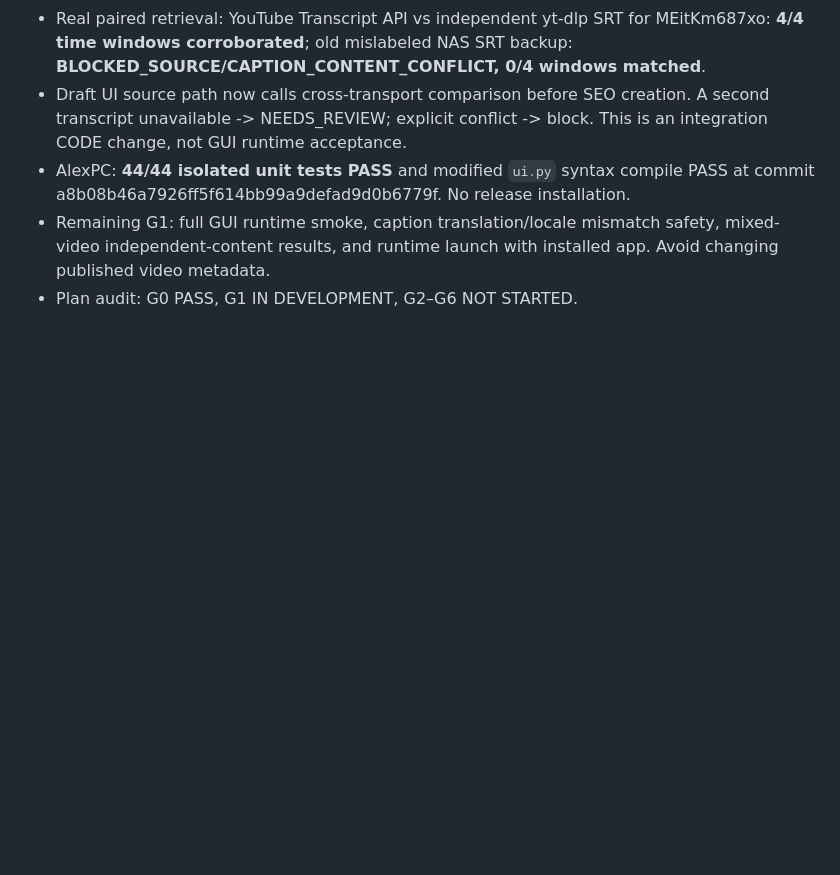
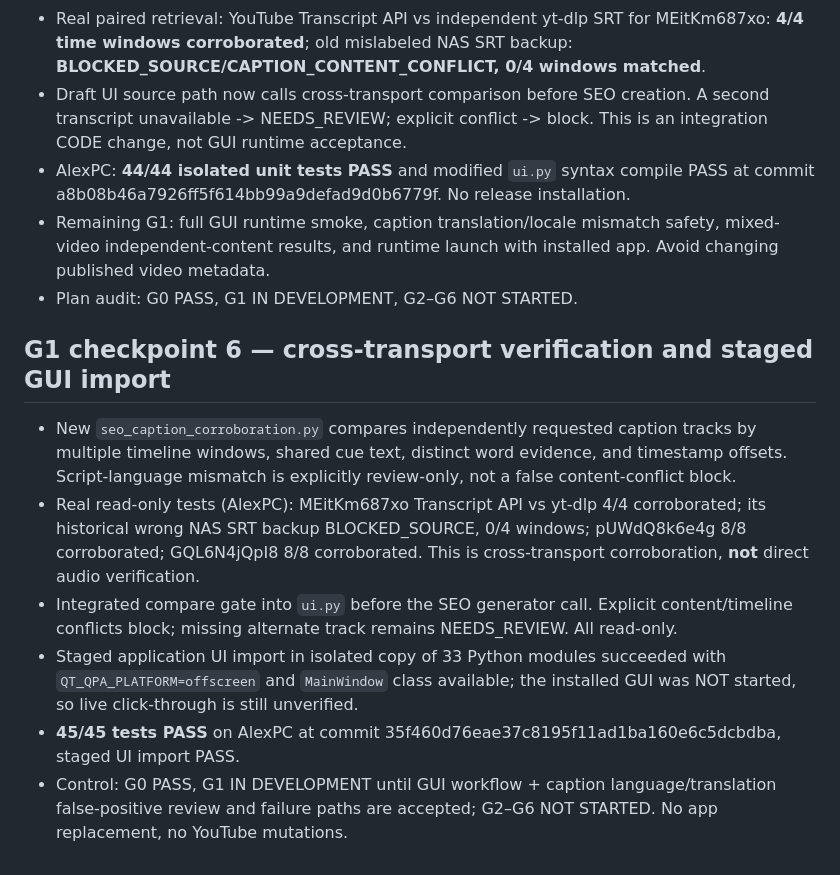
Before and after one commit to RushaGoodbye/CHAT_YouTube, a Markdown page: docs/SEO_G0_G1_CHECKPOINT_20261103.md, the part around the change. GitHub-like rendering; blank space fills up the shorter version.

Commit message:
docs(seo): audit cross-transport checks and staged GUI import

```diff
--- a/docs/SEO_G0_G1_CHECKPOINT_20261103.md
+++ b/docs/SEO_G0_G1_CHECKPOINT_20261103.md
@@ -60,3 +60,12 @@ Add source provenance manifests with ID, URL and verification evidence to acquis
 - AlexPC: **44/44 isolated unit tests PASS** and modified `ui.py` syntax compile PASS at commit a8b08b46a7926ff5f614bb99a9defad9d0b6779f. No release installation.
 - Remaining G1: full GUI runtime smoke, caption translation/locale mismatch safety, mixed-video independent-content results, and runtime launch with installed app. Avoid changing published video metadata.
 - Plan audit: G0 PASS, G1 IN DEVELOPMENT, G2–G6 NOT STARTED.
+
+
+## G1 checkpoint 6 — cross-transport verification and staged GUI import
+- New `seo_caption_corroboration.py` compares independently requested caption tracks by multiple timeline windows, shared cue text, distinct word evidence, and timestamp offsets. Script-language mismatch is explicitly review-only, not a false content-conflict block.
+- Real read-only tests (AlexPC): MEitKm687xo Transcript API vs yt-dlp 4/4 corroborated; its historical wrong NAS SRT backup BLOCKED_SOURCE, 0/4 windows; pUWdQ8k6e4g 8/8 corroborated; GQL6N4jQpI8 8/8 corroborated. This is cross-transport corroboration, **not** direct audio verification.
+- Integrated compare gate into `ui.py` before the SEO generator call. Explicit content/timeline conflicts block; missing alternate track remains NEEDS_REVIEW. All read-only.
+- Staged application UI import in isolated copy of 33 Python modules succeeded with `QT_QPA_PLATFORM=offscreen` and `MainWindow` class available; the installed GUI was NOT started, so live click-through is still unverified.
+- **45/45 tests PASS** on AlexPC at commit 35f460d76eae37c8195f11ad1ba160e6c5dcbdba, staged UI import PASS.
+- Control: G0 PASS, G1 IN DEVELOPMENT until GUI workflow + caption language/translation false-positive review and failure paths are accepted; G2–G6 NOT STARTED. No app replacement, no YouTube mutations.
```
